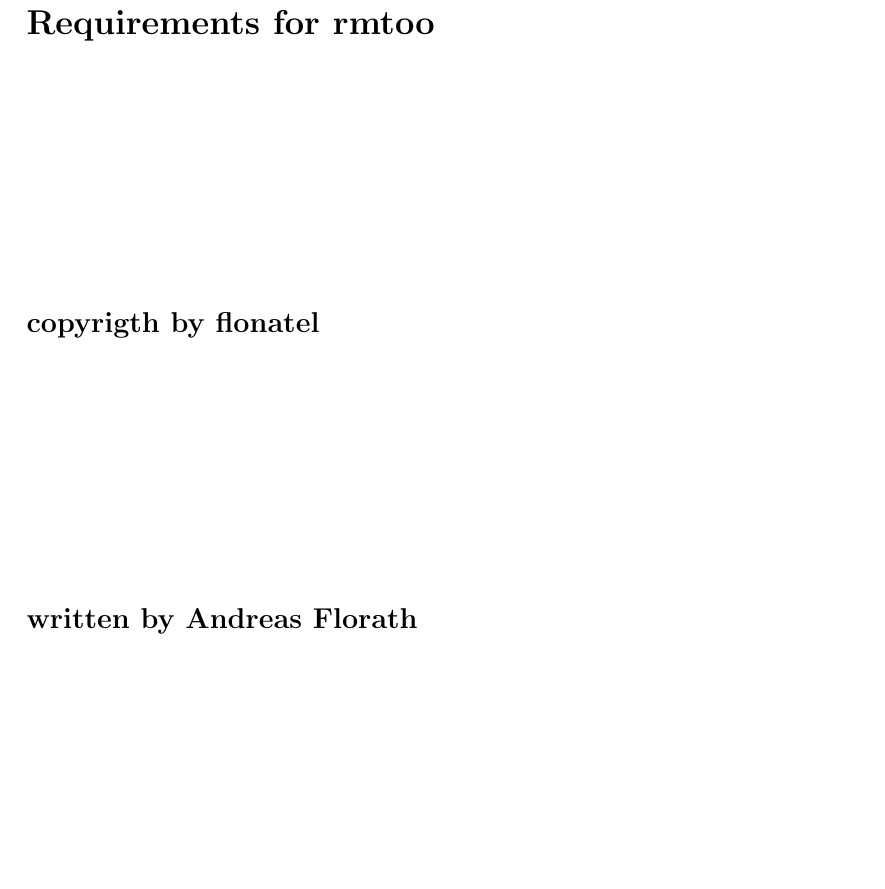
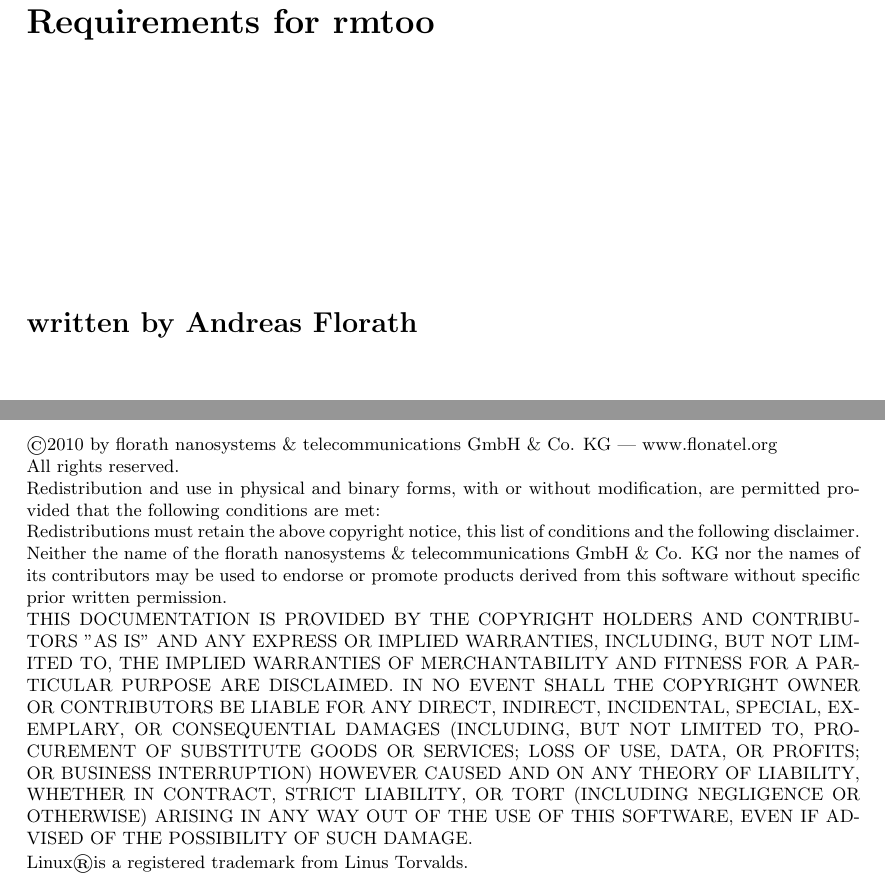
Before and after one commit to florath/rmtoo, a LaTeX document (doc/latex/requirements.tex): part of page 1 of 3 before the commit and two parts of pages 1 and 2 of 4 after it, the two joined at a grey line, cut so that both start at the same text, the shorter picture padded with empty space. Compiled offline with pdfLaTeX.

Commit message:
Updated documentation (partially by adding new requirments)

```diff
--- a/doc/latex/requirements.tex
+++ b/doc/latex/requirements.tex
@@ -12,10 +14,6 @@
 \vfill
 
 {\LARGE\textbf{Requirements for rmtoo}}
-
-\vfill
-
-{\Large\textbf{copyrigth by flonatel}}
 
 \vfill
 
@@ -27,6 +25,46 @@
 
 \vfill
 
+\newpage
+
+\mbox{}
+
+\vfill
+
+{\small
+
+\copyright 2010 by florath nanosystems \& telecommunications GmbH \& Co. KG
+--- www.flonatel.org
+
+All rights reserved.
+
+Redistribution and use in physical and binary forms, with or without
+modification, are permitted provided that the following conditions are
+met:
+
+Redistributions must retain the above copyright notice, this list of
+conditions and the following disclaimer.
+
+Neither the name of the florath nanosystems \& telecommunications GmbH
+\& Co. KG nor the names of its contributors may be used to endorse or
+promote products derived from this software without specific prior
+written permission.
+
+THIS DOCUMENTATION IS PROVIDED BY THE COPYRIGHT HOLDERS AND
+CONTRIBUTORS "AS IS" AND ANY EXPRESS OR IMPLIED WARRANTIES, INCLUDING,
+BUT NOT LIMITED TO, THE IMPLIED WARRANTIES OF MERCHANTABILITY AND
+FITNESS FOR A PARTICULAR PURPOSE ARE DISCLAIMED. IN NO EVENT SHALL THE
+COPYRIGHT OWNER OR CONTRIBUTORS BE LIABLE FOR ANY DIRECT, INDIRECT,
+INCIDENTAL, SPECIAL, EXEMPLARY, OR CONSEQUENTIAL DAMAGES (INCLUDING,
+BUT NOT LIMITED TO, PROCUREMENT OF SUBSTITUTE GOODS OR SERVICES; LOSS
+OF USE, DATA, OR PROFITS; OR BUSINESS INTERRUPTION) HOWEVER CAUSED AND
+ON ANY THEORY OF LIABILITY, WHETHER IN CONTRACT, STRICT LIABILITY, OR
+TORT (INCLUDING NEGLIGENCE OR OTHERWISE) ARISING IN ANY WAY OUT OF THE
+USE OF THIS SOFTWARE, EVEN IF ADVISED OF THE POSSIBILITY OF SUCH
+DAMAGE.
+
+Linux\textregistered is a registered trademark from Linus Torvalds.
+}
 \newpage
 
 \tableofcontents
```
Also changed, not shown: Makefile, doc/latex/requirements.tex (13 more changed lines), 7 other files.
